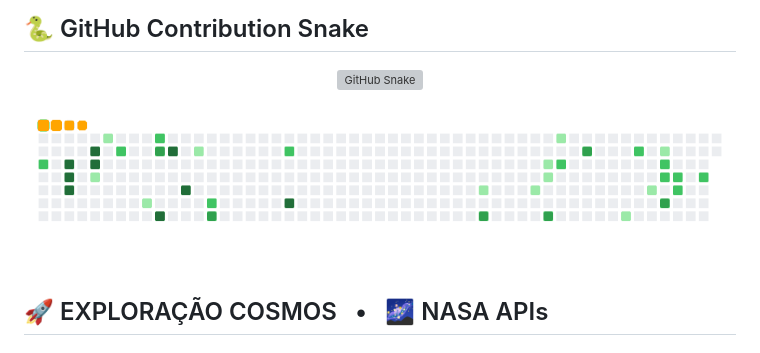
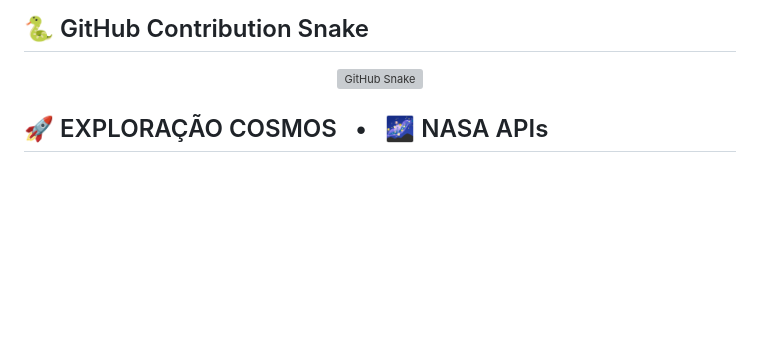
Before and after one commit to carlosfreires/carlosfreires, a Markdown page: README.md, the part around the change. Drawn GitHub-style; blank space fills up the shorter version; grey boxes are pictures that could not be loaded.

Commit message:
novo ajuste na img da cobrinha

```diff
--- a/README.md
+++ b/README.md
@@ -273,8 +273,6 @@
 <p align="center">
   <img src="./output/github-snake.svg" alt="GitHub Snake" />
 </p>
-
-<img src="./output/github-snake.gif" alt="GitHub Snake" />
 
 <!-- ========================================================= -->
 <!-- ===================  APIs AUTOMÁTICAS ================== -->
```
